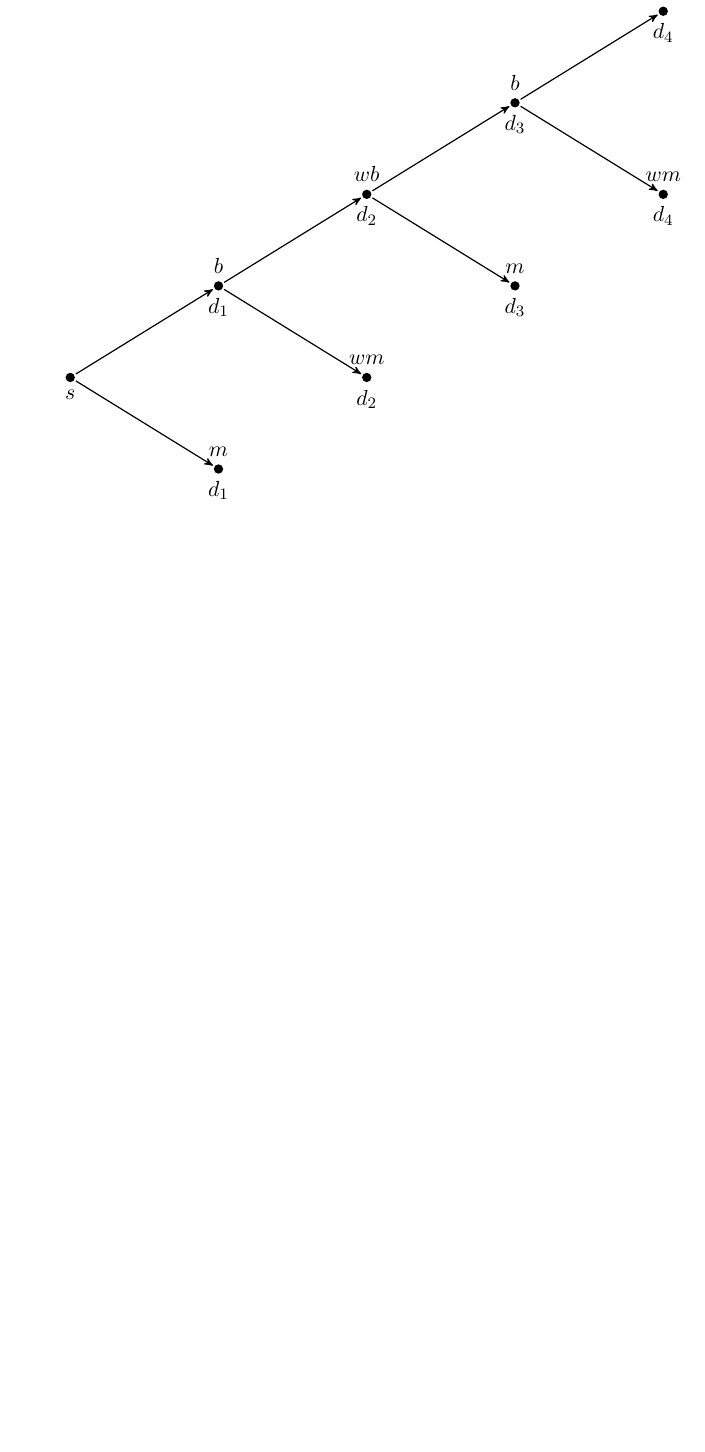
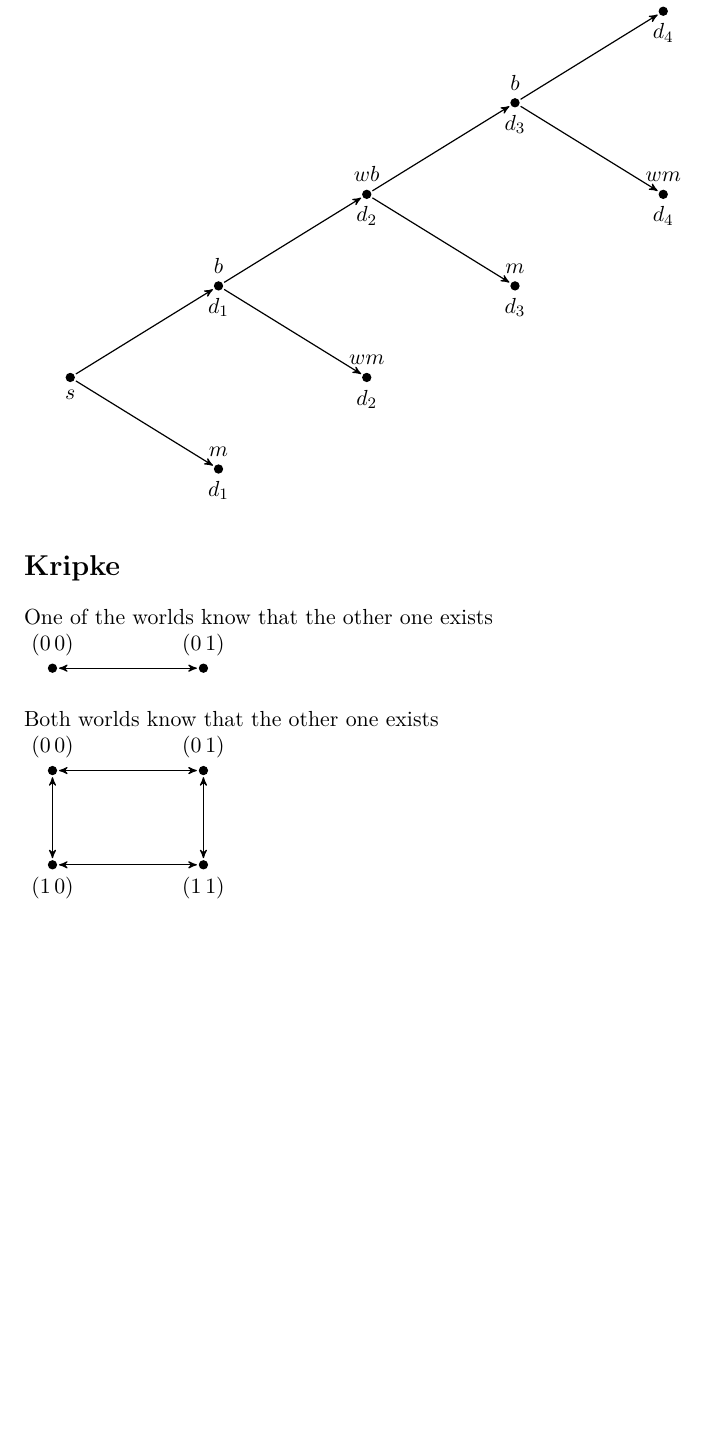
Before and after one commit to Wizzardich/cosmic, a LaTeX document (latex/report.tex): part of page 4 of 4, cut so that both start at the same text, the shorter picture padded with empty space. Compiled offline with pdfLaTeX.

Commit message:
[report] Added basic Kripke models

```diff
--- a/latex/report.tex
+++ b/latex/report.tex
@@ -264,4 +264,28 @@ h = go into hiding
 \path[->] (t5) edge node [green, sloped] {} (t8);
 \end{tikzpicture}
 
+\section*{Kripke}
+One of the worlds know that the other one exists\\
+\begin{tikzpicture}[modal]
+\node[point] (s00) [label=above:$(0\,0)$] {};
+\node[point] (s01) [label=above:$(0\,1)$,right=of s00] {};
+
+\path[<->] (s00) edge node [green, sloped] {} (s01);
+\end{tikzpicture}
+\\
+\\
+Both worlds know that the other one exists\\
+\begin{tikzpicture}[modal]
+\node[point] (s00) [label=above:$(0\,0)$] {};
+\node[point] (s01) [label=above:$(0\,1)$,right=of s00] {};
+\node[point] (s10) [label=below:$(1\,0)$,below=of s00] {};
+\node[point] (s11) [label=below:$(1\,1)$,below=of s01] {};
+
+\path[<->] (s00) edge node [green, sloped] {} (s01);
+\path[<->] (s00) edge node [green, sloped] {} (s10);
+\path[<->] (s10) edge node [green, sloped] {} (s11);
+\path[<->] (s01) edge node [green, sloped] {} (s11);
+\end{tikzpicture}
+
+
 \end{document}
```
